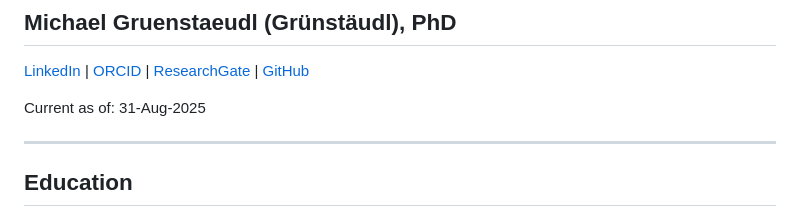
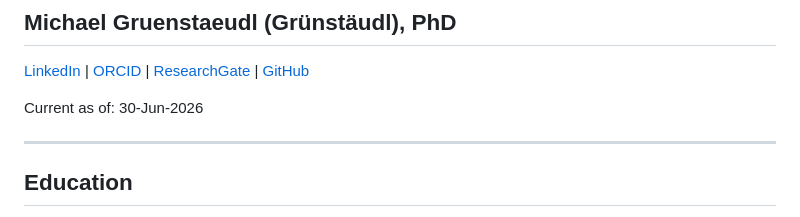
Before and after one commit to michaelgruenstaeudl/curriculum-vitae, a Markdown page: bak/README.md, the part around the change. Drawn GitHub-style.

```diff
--- a/bak/README.md
+++ b/bak/README.md
@@ -4,7 +4,7 @@
 [LinkedIn](https://www.linkedin.com/in/michael-gruenstaeudl/) | [ORCID](https://orcid.org/0000-0002-1666-1773) | [ResearchGate](https://www.researchgate.net/profile/Michael-Gruenstaeudl) | [GitHub](https://github.com/michaelgruenstaeudl)
 
 
-Current as of: 31-Aug-2025
+Current as of: 30-Jun-2026
 
 ---
 
```
